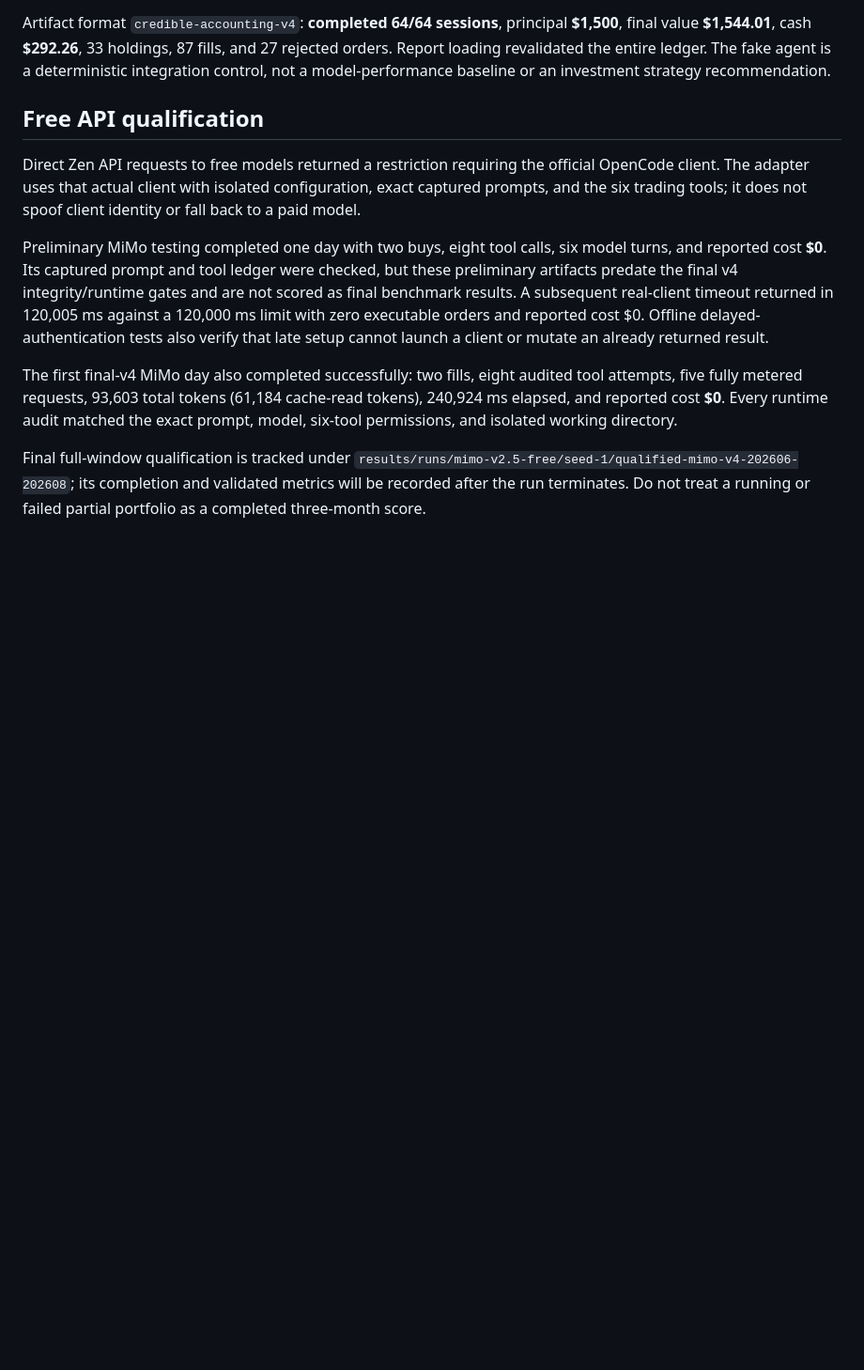
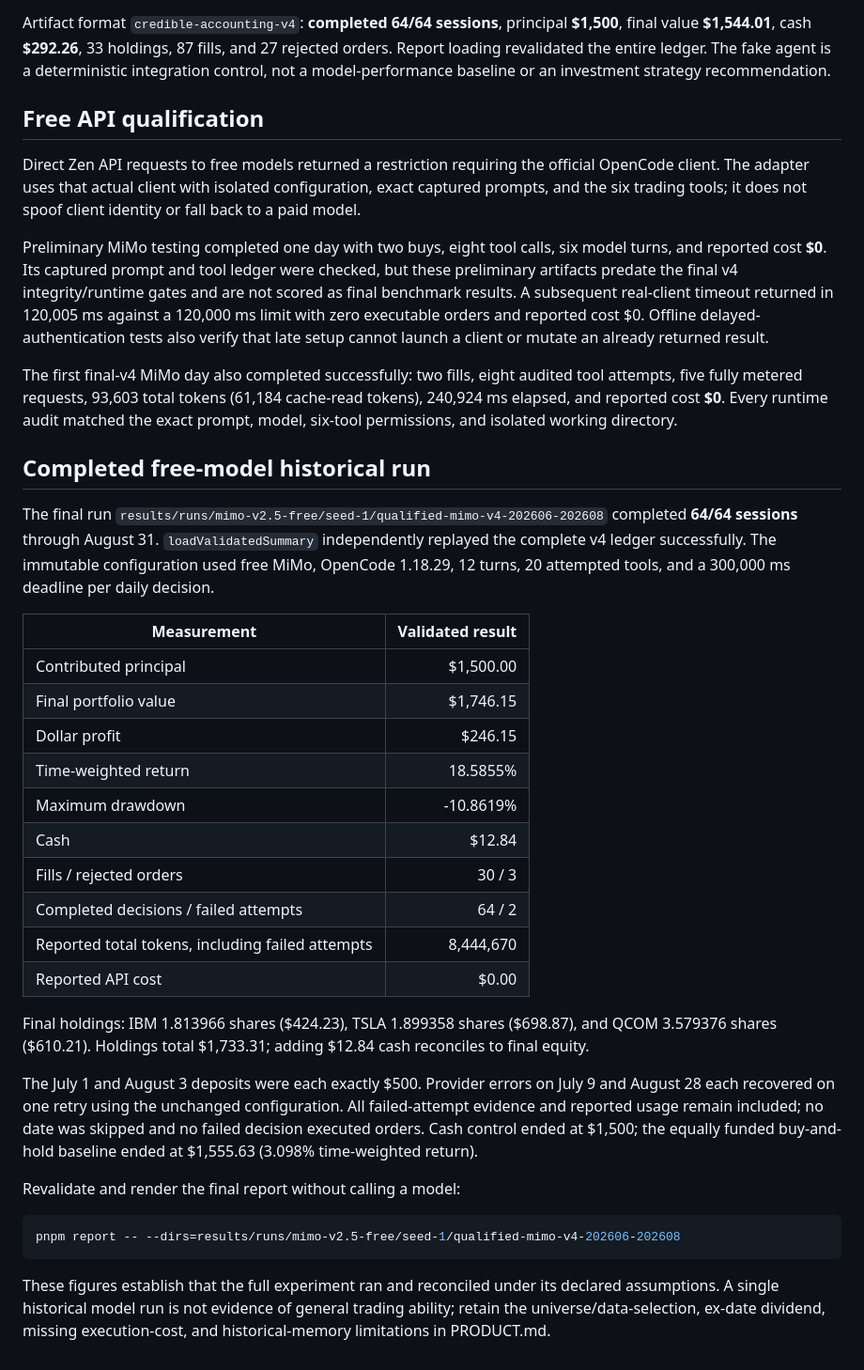
Before and after one commit to MayankBansal12/paper-trading-bench, a Markdown page: docs/VALIDATION.md, the part around the change. Shown at 94% size. Rendered like a GitHub page; blank space fills up the shorter version.

Commit message:
docs: record completed free-model historical qualification

````diff
--- a/docs/VALIDATION.md
+++ b/docs/VALIDATION.md
@@ -45,4 +45,31 @@ Preliminary MiMo testing completed one day with two buys, eight tool calls, six
 
 The first final-v4 MiMo day also completed successfully: two fills, eight audited tool attempts, five fully metered requests, 93,603 total tokens (61,184 cache-read tokens), 240,924 ms elapsed, and reported cost **$0**. Every runtime audit matched the exact prompt, model, six-tool permissions, and isolated working directory.
 
-Final full-window qualification is tracked under `results/runs/mimo-v2.5-free/seed-1/qualified-mimo-v4-202606-202608`; its completion and validated metrics will be recorded after the run terminates. Do not treat a running or failed partial portfolio as a completed three-month score.
+## Completed free-model historical run
+
+The final run `results/runs/mimo-v2.5-free/seed-1/qualified-mimo-v4-202606-202608` completed **64/64 sessions** through August 31. `loadValidatedSummary` independently replayed the complete v4 ledger successfully. The immutable configuration used free MiMo, OpenCode 1.18.29, 12 turns, 20 attempted tools, and a 300,000 ms deadline per daily decision.
+
+| Measurement | Validated result |
+|---|---:|
+| Contributed principal | $1,500.00 |
+| Final portfolio value | $1,746.15 |
+| Dollar profit | $246.15 |
+| Time-weighted return | 18.5855% |
+| Maximum drawdown | -10.8619% |
+| Cash | $12.84 |
+| Fills / rejected orders | 30 / 3 |
+| Completed decisions / failed attempts | 64 / 2 |
+| Reported total tokens, including failed attempts | 8,444,670 |
+| Reported API cost | $0.00 |
+
+Final holdings: IBM 1.813966 shares ($424.23), TSLA 1.899358 shares ($698.87), and QCOM 3.579376 shares ($610.21). Holdings total $1,733.31; adding $12.84 cash reconciles to final equity.
+
+The July 1 and August 3 deposits were each exactly $500. Provider errors on July 9 and August 28 each recovered on one retry using the unchanged configuration. All failed-attempt evidence and reported usage remain included; no date was skipped and no failed decision executed orders. Cash control ended at $1,500; the equally funded buy-and-hold baseline ended at $1,555.63 (3.098% time-weighted return).
+
+Revalidate and render the final report without calling a model:
+
+```sh
+pnpm report -- --dirs=results/runs/mimo-v2.5-free/seed-1/qualified-mimo-v4-202606-202608
+```
+
+These figures establish that the full experiment ran and reconciled under its declared assumptions. A single historical model run is not evidence of general trading ability; retain the universe/data-selection, ex-date dividend, missing execution-cost, and historical-memory limitations in PRODUCT.md.
````
